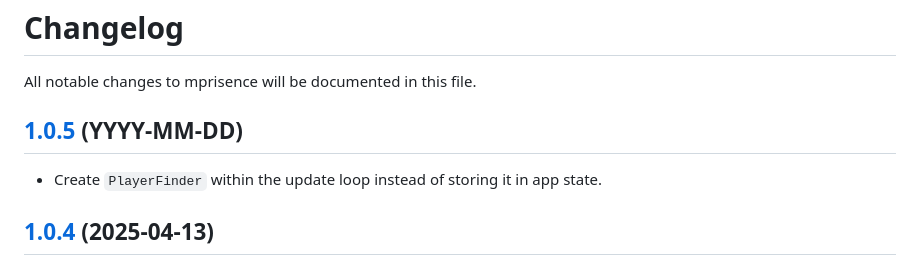
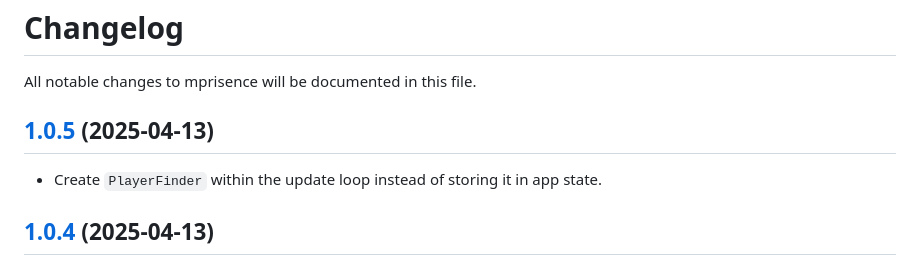
Before and after one commit to lazykern/mprisence, a Markdown page: CHANGELOG.md, the part around the change. Rendered like a GitHub page.

```diff
--- a/CHANGELOG.md
+++ b/CHANGELOG.md
@@ -2,7 +2,7 @@
 
 All notable changes to mprisence will be documented in this file.
 
-## [1.0.5](https://github.com/lazykern/mprisence/compare/v1.0.4...v1.0.5) (YYYY-MM-DD)
+## [1.0.5](https://github.com/lazykern/mprisence/compare/v1.0.4...v1.0.5) (2025-04-13)
 
 * Create `PlayerFinder` within the update loop instead of storing it in app state.
 
```
